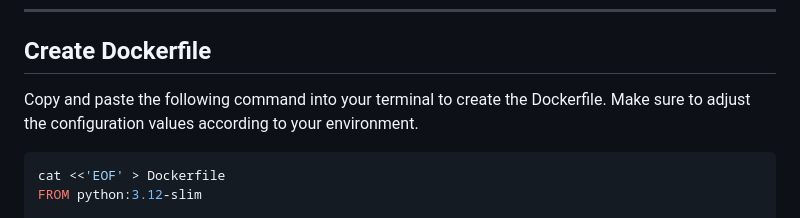
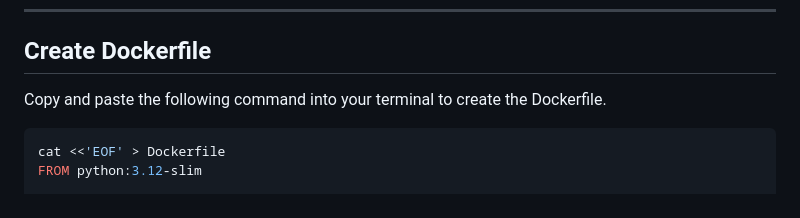
Before and after one commit to Minh31D85/local_llm, a Markdown page: README.md, the part around the change. Rendered like a GitHub page.

````diff
--- a/README.md
+++ b/README.md
@@ -82,7 +82,6 @@ Django REST API
 
 ## Create Dockerfile
 Copy and paste the following command into your terminal to create the Dockerfile.
-Make sure to adjust the configuration values according to your environment.
 ```bash
 cat <<'EOF' > Dockerfile
 FROM python:3.12-slim
````
